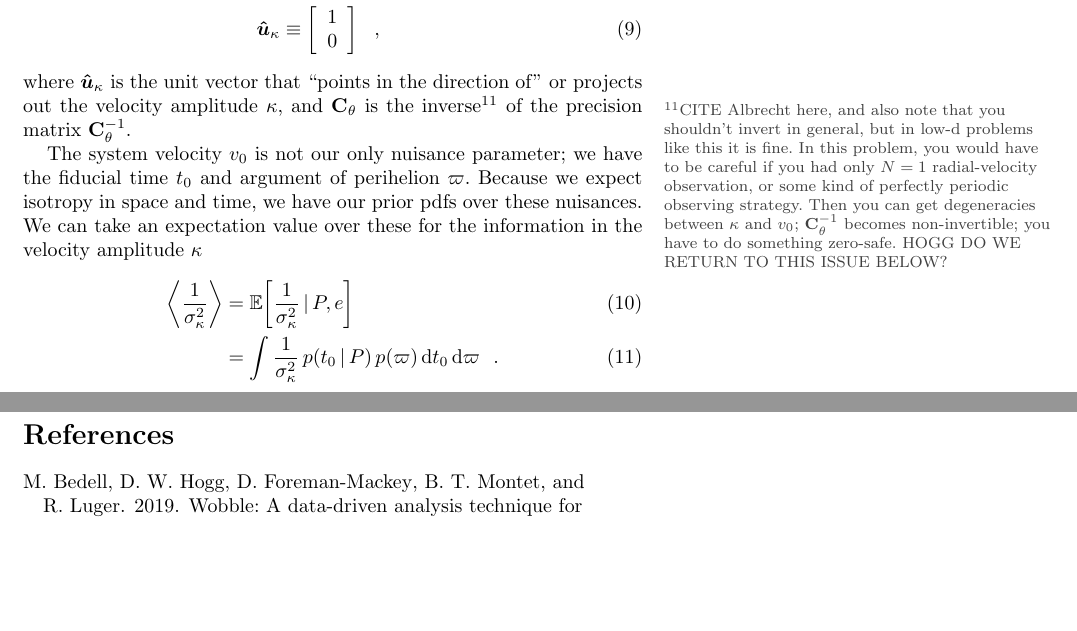
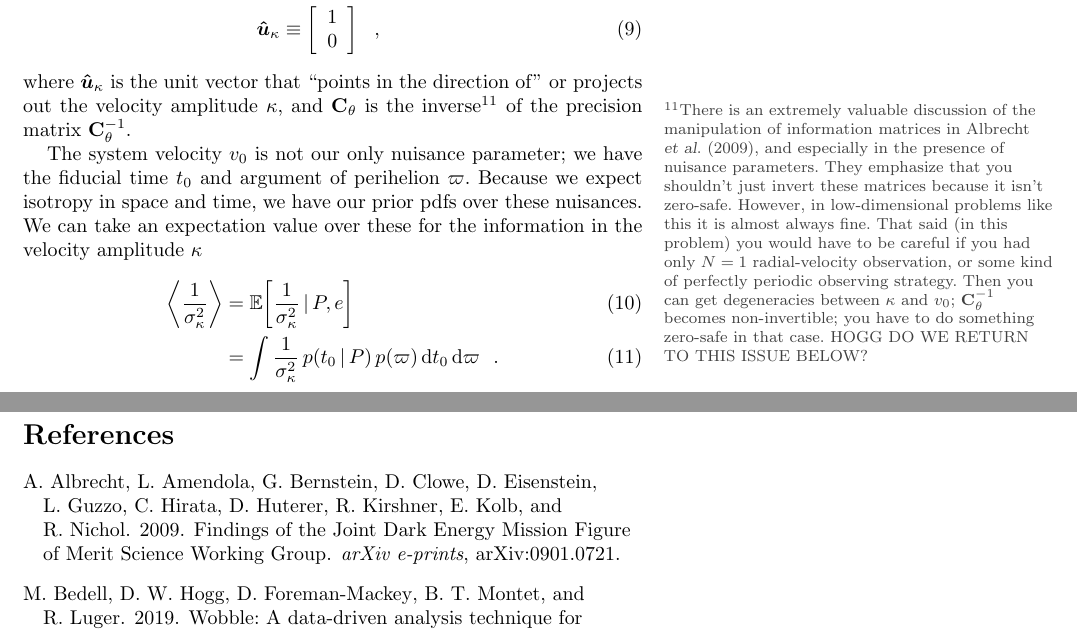
Before and after one commit to davidwhogg/rvSensitivity, a LaTeX document (paper/sensitivity.tex): two parts of pages 4 and 6 of 6, joined at a grey line, cut so that both start at the same text, the shorter picture padded with empty space. Compiled offline with pdfLaTeX.

Commit message:
cite albrecht

```diff
--- a/paper/sensitivity.tex
+++ b/paper/sensitivity.tex
@@ -325,13 +325,16 @@ of the precision matrix $\tC_\theta\inv$:
 \end{align}
 where $\vu_\kappa$ is the unit vector that ``points in the direction
 of'' or projects out the velocity amplitude $\kappa$, and $\tC_\theta$
-is the inverse\footnote{CITE Albrecht here, and also note that you
-  shouldn't invert in general, but in low-d problems like this it is
-  fine. In this problem, you would have to be careful if you had only
+is the inverse\footnote{There is an extremely valuable discussion of the manipulation
+  of information matrices in \cite{albrecht}, and especially in the presence of
+  nuisance parameters. They emphasize that you
+  shouldn't just invert these matrices because it isn't zero-safe. However,
+  in low-dimensional problems like this it is almost always
+  fine. That said (in this problem) you would have to be careful if you had only
   $N=1$ radial-velocity observation, or some kind of perfectly
   periodic observing strategy. Then you can get degeneracies between
   $\kappa$ and $v_0$; $\tC_\theta\inv$ becomes non-invertible; you
-  have to do something zero-safe. HOGG DO WE RETURN TO THIS ISSUE BELOW?}
+  have to do something zero-safe in that case. HOGG DO WE RETURN TO THIS ISSUE BELOW?}
 of the precision matrix $\tC_\theta\inv$.
 
 The system velocity $v_0$ is not our only nuisance parameter; we have
```
Also changed, not shown: paper/refs.bib (+19 -0 lines).
